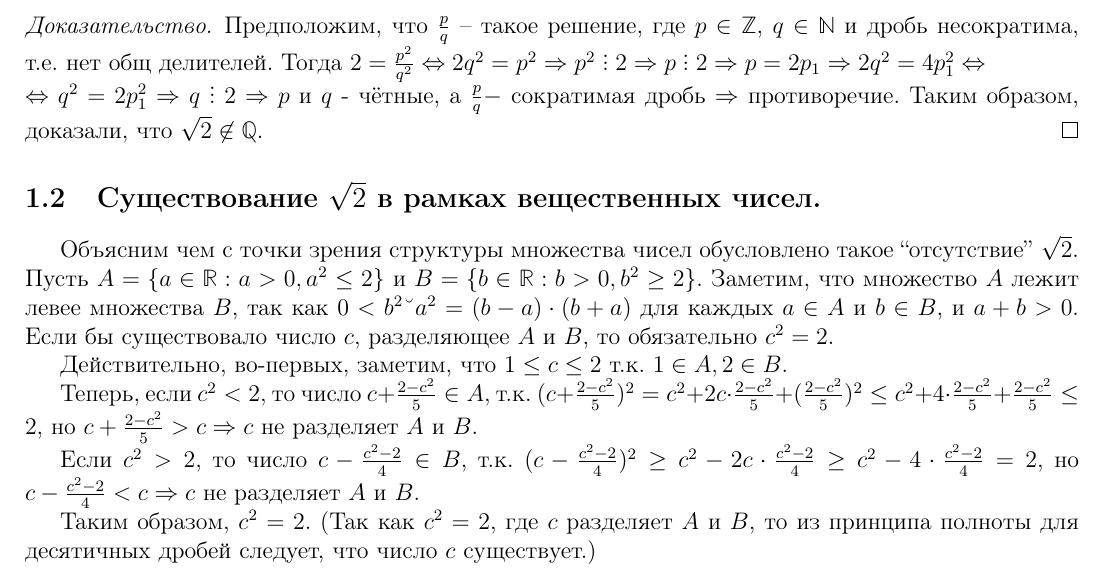
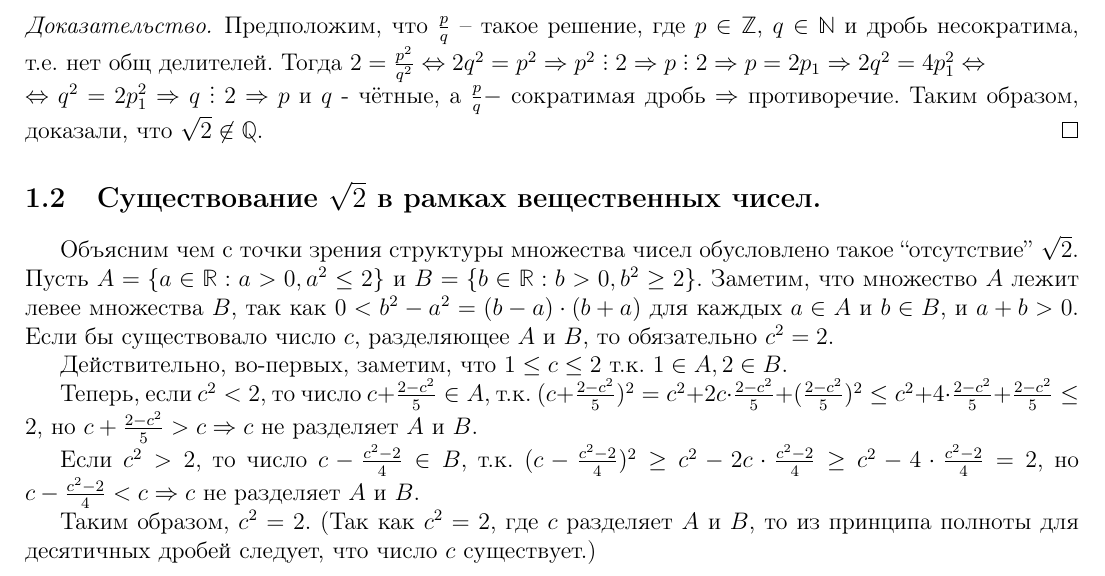
Before and after one commit to Gnihtonen/Abstract-on-math-analysis-1, a LaTeX document (2/2.tex): part of the page, cut so that both start at the same text. Compiled offline with pdfLaTeX.

Commit message:
tex №2 by Erik

```diff
--- a/2/2.tex
+++ b/2/2.tex
@@ -49,7 +49,7 @@
 \subsection{Существование $\sqrt{2}$ в рамках вещественных чисел.}
 
 	Объясним чем с точки зрения структуры множества чисел обусловлено такое “отсутствие” $\sqrt{2}$.
-Пусть $A = \{a \in \mathbb{R}: a > 0, a^2 \leq 2\}$ и $B = \{b\in\mathbb{R}: b > 0, b^2 \geq 2\}$. Заметим, что множество $A$ лежит левее множества $B$, так как $0 < b^2 – a^2 = (b-a)\cdot(b+a)$ для каждых $a \in A$ и $b \in B$, и $a + b > 0$. Если бы существовало число $c$, разделяющее $A$ и $B$, то обязательно $c^2 = 2$.
+Пусть $A = \{a \in \mathbb{R}: a > 0, a^2 \leq 2\}$ и $B = \{b\in\mathbb{R}: b > 0, b^2 \geq 2\}$. Заметим, что множество $A$ лежит левее множества $B$, так как $0 < b^2 - a^2 = (b-a)\cdot(b+a)$ для каждых $a \in A$ и $b \in B$, и $a + b > 0$. Если бы существовало число $c$, разделяющее $A$ и $B$, то обязательно $c^2 = 2$.
 
 Действительно, во-первых, заметим, что $1 \leq c \leq 2$ т.к. $1 \in A, 2 \in B$.
 
```
Also changed, not shown: 2/2.pdf.
